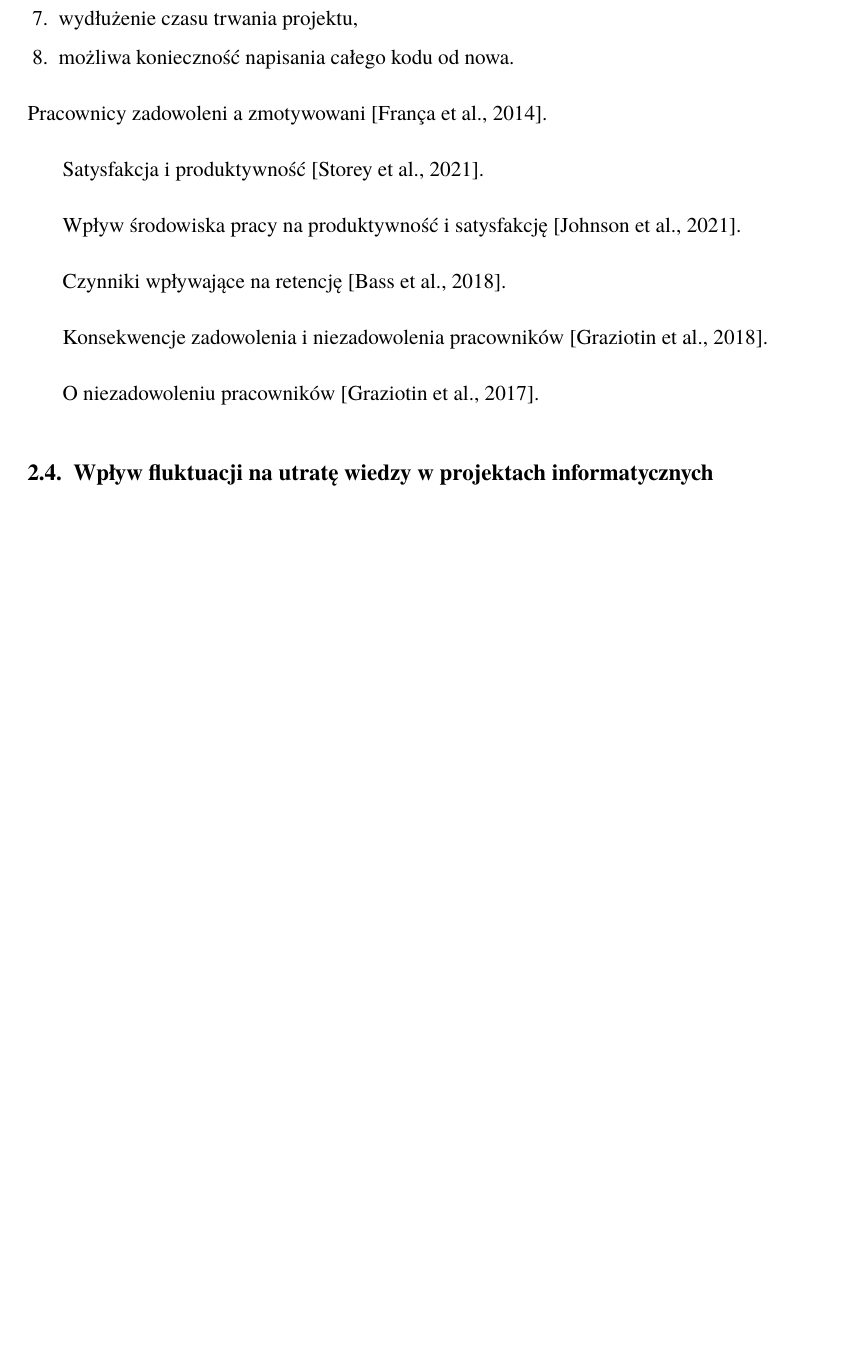
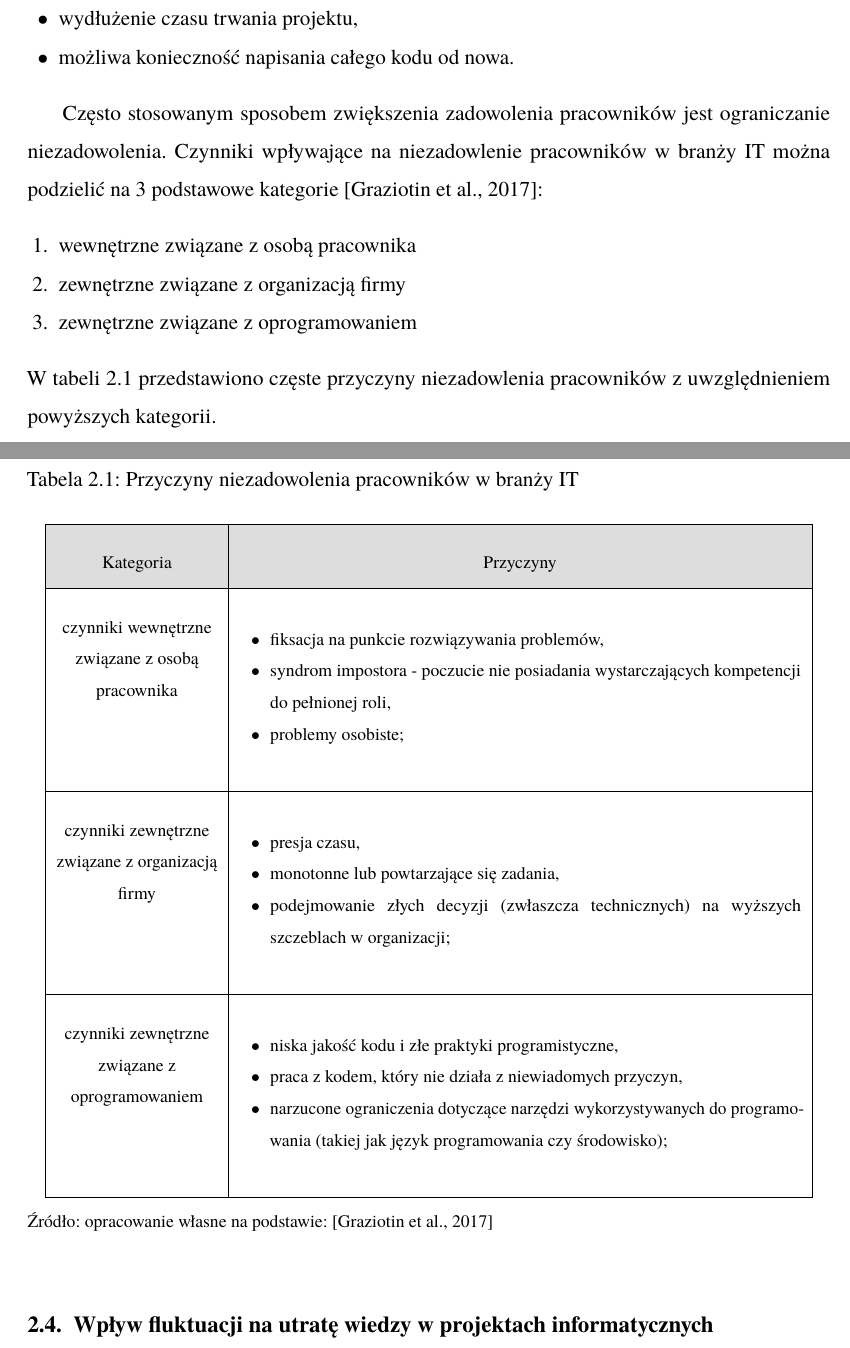
Before and after one commit to kp-marczynski/employee-turnover-prediction, a LaTeX thesis (latex/Marczynski_Krzysztof_praca_magisterska.tex, which reads latex/chapters/ch_charakterystyka_branzy.tex): part of page 25 of 37 before the commit and two parts of pages 25 and 26 of 38 after it, the two joined at a grey line, cut so that both start at the same text, the shorter picture padded with empty space. The pictures show the PDF file latex/Marczynski_Krzysztof_praca_magisterska.pdf that the author committed with the source.

Commit message:
niezadowolenie pracowników

```diff
--- a/latex/chapters/ch_charakterystyka_branzy.tex
+++ b/latex/chapters/ch_charakterystyka_branzy.tex
@@ -68,19 +68,71 @@ Martin wyszczególnił następujące skutki zaniechania dbałości o jakość op
     \item możliwa konieczność napisania całego kodu od nowa.
 \end{itemize}
 
-Pracownicy zadowoleni a zmotywowani \cite{sharp-2014}.
+Często stosowanym sposobem zwiększenia zadowolenia pracowników jest ograniczanie niezadowolenia.
+Czynniki wpływające na niezadowlenie pracowników w branży IT można podzielić na 3 podstawowe kategorie \cite{graziotin-2017}:
+\begin{enumerate}
+    \item wewnętrzne związane z osobą pracownika
+    \item zewnętrzne związane z organizacją firmy
+    \item zewnętrzne związane z oprogramowaniem
+    \end{enumerate}
+W tabeli \ref{tabela:niezadowolenie-IT} przedstawiono częste przyczyny niezadowlenia pracowników z uwzględnieniem powyższych kategorii.
 
-Satysfakcja i produktywność \cite{storey-2021}.
+\noindent\begin{minipage}{\textwidth}
+             \begin{table}[H]
+                 \raggedright\caption{Przyczyny niezadowolenia pracowników w branży IT\label{tabela:niezadowolenie-IT}}
+                 \begin{center}
+                     \begin{tabular}{|P{.2\textwidth}|P{.7\textwidth}|}
 
-Wpływ środowiska pracy na produktywność i satysfakcję \cite{johnson-2021}.
+                         \hline
+                         \cellgray{Kategoria} &
+                         \cellgray{Przyczyny} \\
+                         \hline
 
-Czynniki wpływające na retencję \cite{bass-2018}.
+                         czynniki wewnętrzne związane z osobą pracownika &
+                         \begin{itemize}
+                             \item fiksacja na punkcie rozwiązywania problemów,
+                             \item syndrom impostora - poczucie nie posiadania wystarczających kompetencji do pełnionej roli,
+                             \item problemy osobiste;
+                         \end{itemize} \\
 
-Konsekwencje zadowolenia i niezadowolenia pracowników \cite{graziotin-2018}.
+                         \hline
 
-O niezadowoleniu pracowników \cite{graziotin-2017}.
+                         czynniki zewnętrzne związane z organizacją firmy &
+                         \begin{itemize}
+                             \item presja czasu,
+                             \item monotonne lub powtarzające się zadania,
+                             \item podejmowanie złych decyzji (zwłaszcza technicznych) na wyższych szczeblach w organizacji;
+                         \end{itemize} \\
 
-%Retencja pracowników w Indiach \cite {james-2012}.
+                         \hline
+
+                         czynniki zewnętrzne związane z oprogramowaniem &
+                         \begin{itemize}
+                             \item niska jakość kodu i złe praktyki programistyczne,
+                             \item praca z kodem, który nie działa z niewiadomych przyczyn,
+                             \item narzucone ograniczenia dotyczące narzędzi wykorzystywanych do programowania (takiej jak język programowania czy środowisko);
+                         \end{itemize} \\
+
+                         \hline
+
+                     \end{tabular}
+                 \end{center}
+                 \raggedright\source{\workbasedon{\cite{graziotin-2017}}}
+                 \vspace{0.75cm}
+             \end{table}
+\end{minipage}
+%Pracownicy zadowoleni a zmotywowani \cite{sharp-2014}.
+%
+%Satysfakcja i produktywność \cite{storey-2021}.
+%
+%Wpływ środowiska pracy na produktywność i satysfakcję \cite{johnson-2021}.
+%
+%Czynniki wpływające na retencję \cite{bass-2018}.
+%
+%Konsekwencje zadowolenia i niezadowolenia pracowników \cite{graziotin-2018}.
+%
+%O niezadowoleniu pracowników \cite{graziotin-2017}.
+
 
 
 \section{Wpływ fluktuacji na utratę wiedzy w~projektach informatycznych}\label{sec:it-knowledge-loss}
```
Also changed, not shown: latex/literatura.bib (+8 -0 lines), latex/Marczynski_Krzysztof_praca_magisterska.pdf, latex/chapters/ch_charakterystyka_branzy.tex (2 more changed lines).
